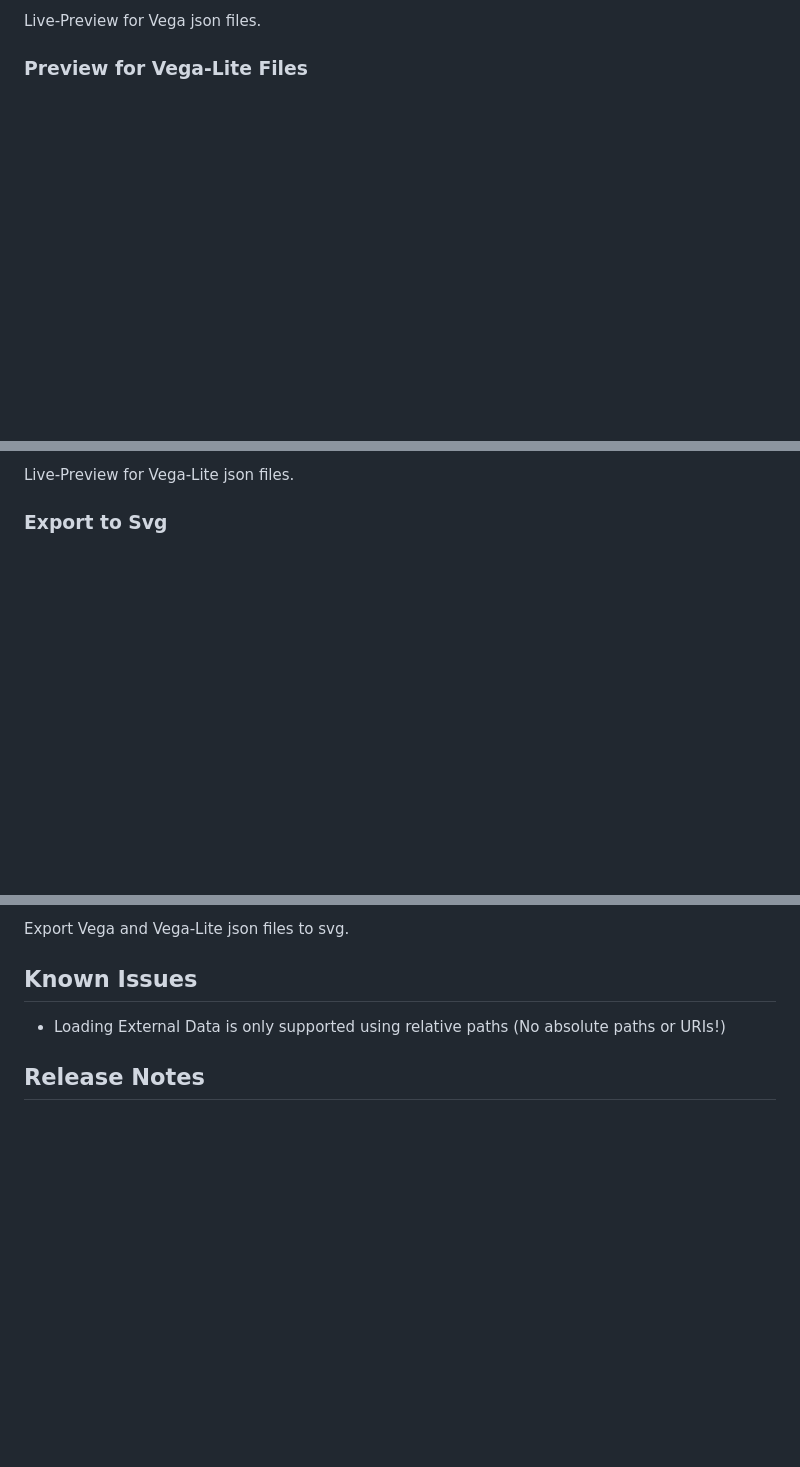
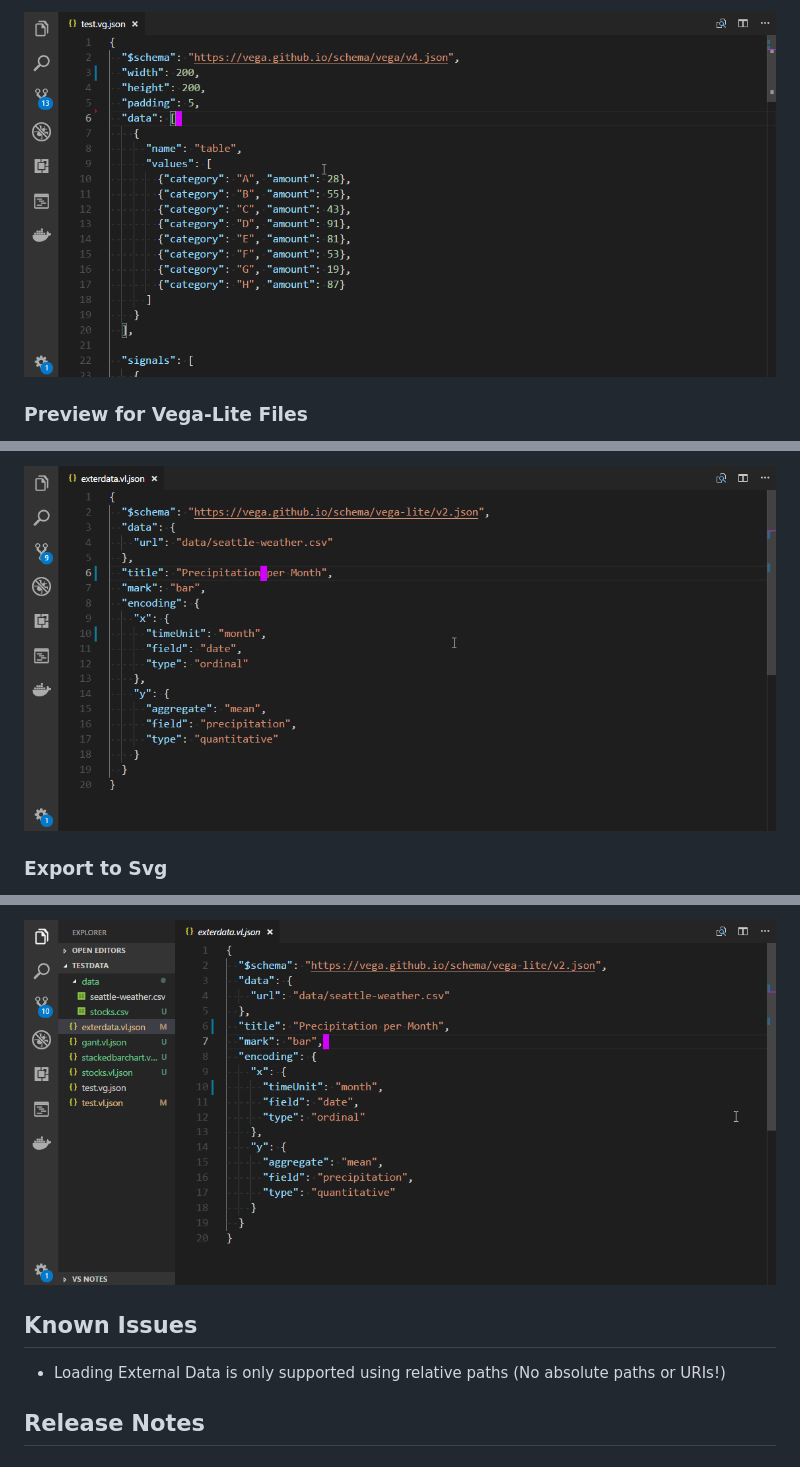
Before and after one commit to 8/vega-preview, a Markdown page: README.md, 3 parts joined by grey strips. Rendered like a GitHub page; pictures changed too: resources/images/vega-lite-export.gif (added), resources/images/vega-lite-preview.gif (added), resources/images/vega-preview.gif (added); blank space fills up the shorter version.

Commit message:
created gifs and added them to README.md

```diff
--- a/README.md
+++ b/README.md
@@ -13,4 +13,4 @@ The extension is very much inspired by the great [graphviz-preview](https://gith
 
-Live-Preview for Vega json files.
+![Live Preview Vega](resources/images/vega-preview.gif)
 
 ### Preview for Vega-Lite Files
@@ -18,4 +18,4 @@ Live-Preview for Vega json files.
 
-Live-Preview for Vega-Lite json files.
+![Live Preview VegaLite](resources/images/vega-lite-preview.gif)
 
 ### Export to Svg
@@ -23,5 +23,5 @@ Live-Preview for Vega-Lite json files.
 
-Export Vega and Vega-Lite json files to svg.
+![Export Svg](resources/images/vega-lite-export.gif)
 
 <!-- ## Requirements -->
 
```
Also changed, not shown: other parts of README.md (+4 -4 lines).
